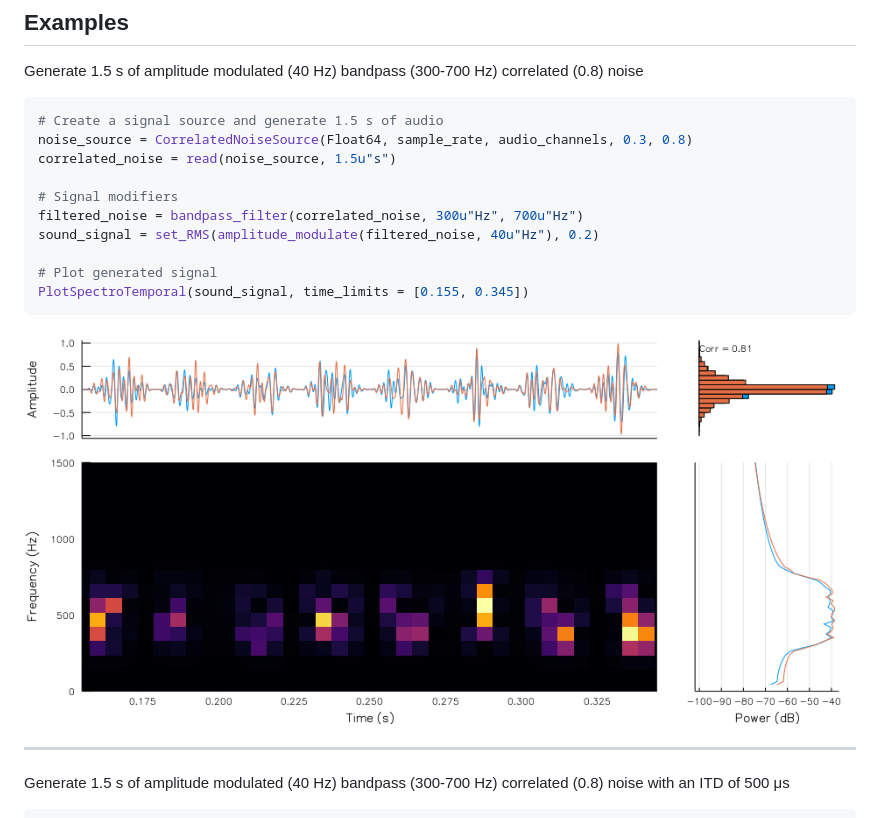
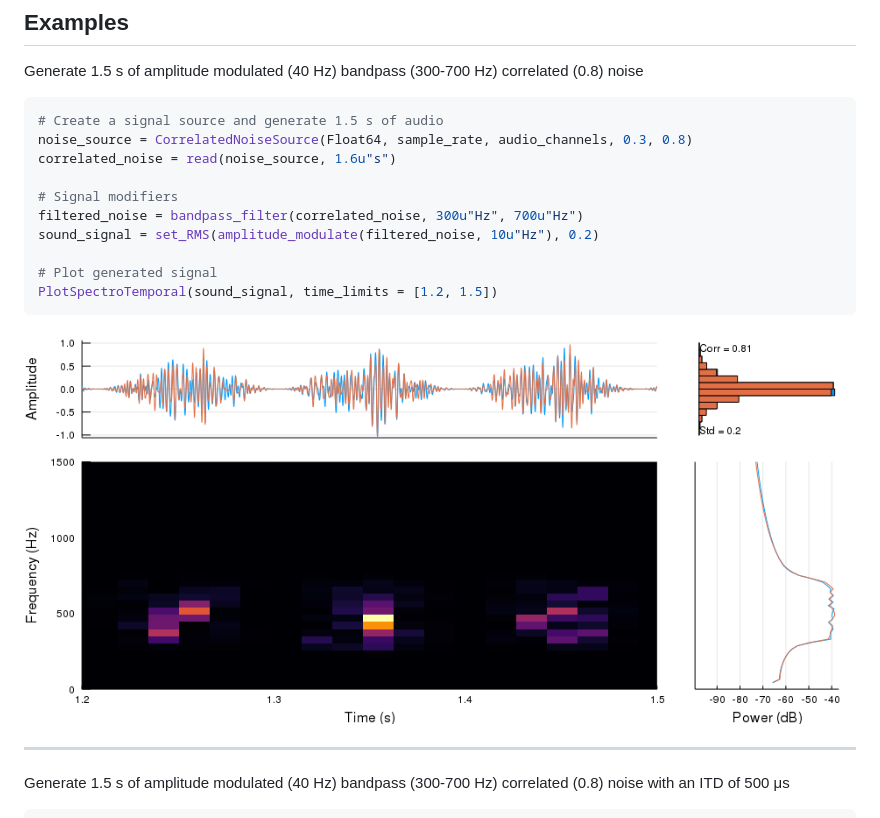
Before and after one commit to rob-luke/AuditoryStimuli.jl, a Markdown page: README.md, the part around the change printed below. GitHub-like rendering; pictures changed too: examples/eg2.png.

````diff
--- a/README.md
+++ b/README.md
@@ -25,14 +25,14 @@ Generate 1.5 s of amplitude modulated (40 Hz) bandpass (300-700 Hz) correlated (
 ```julia
 # Create a signal source and generate 1.5 s of audio
 noise_source = CorrelatedNoiseSource(Float64, sample_rate, audio_channels, 0.3, 0.8)
-correlated_noise = read(noise_source, 1.5u"s")
+correlated_noise = read(noise_source, 1.6u"s")
 
 # Signal modifiers
 filtered_noise = bandpass_filter(correlated_noise, 300u"Hz", 700u"Hz")
-sound_signal = set_RMS(amplitude_modulate(filtered_noise, 40u"Hz"), 0.2)
+sound_signal = set_RMS(amplitude_modulate(filtered_noise, 10u"Hz"), 0.2)
 
 # Plot generated signal
-PlotSpectroTemporal(sound_signal, time_limits = [0.155, 0.345])
+PlotSpectroTemporal(sound_signal, time_limits = [1.2, 1.5])
 ```
 
 ![am_itd](examples/eg2.png)
````
Also changed, not shown: other parts of README.md (+16 -0 lines), examples/am_itd.png, examples/harmonic-complex.png (added), 2 other files.
